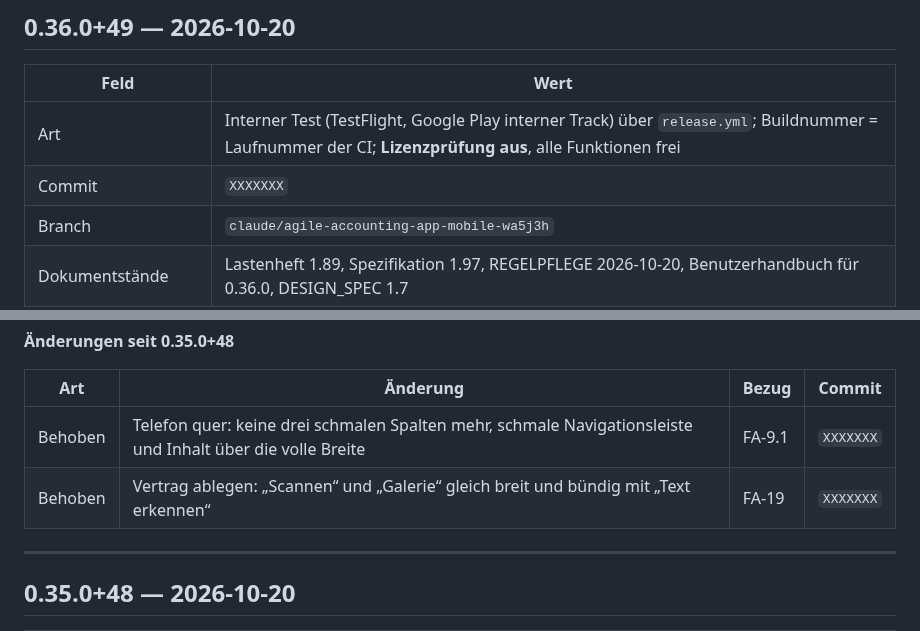
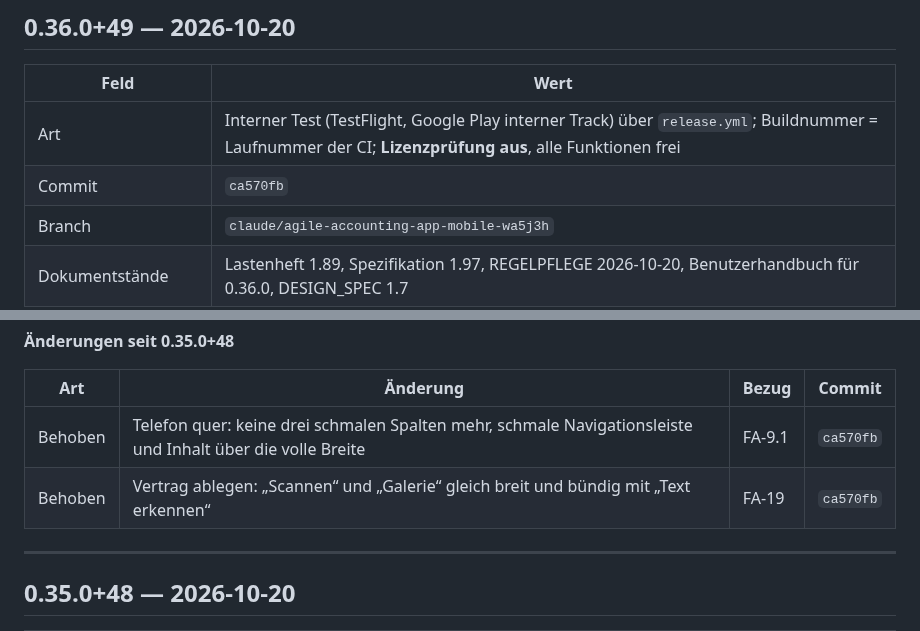
Before and after one commit to juergenjesenko-gif/Buchhaltung-, a Markdown page: docs/RELEASE_NOTES.md, 2 parts joined by grey strips. Drawn GitHub-style.

Commit message:
Release Notes: Commit-Hash ca570fb eingetragen
Co-Authored-By: Claude Opus 5.5 <noreply@anthropic.com>
Claude-Session: https://claude.ai/code/session_016sfhTuSB7LJAoqeRige712

```diff
--- a/docs/RELEASE_NOTES.md
+++ b/docs/RELEASE_NOTES.md
@@ -42,7 +42,7 @@ nächsten Versionssprung in den neuen Eintrag.
 | Feld | Wert |
 |---|---|
 | Art | Interner Test (TestFlight, Google Play interner Track) über `release.yml`; Buildnummer = Laufnummer der CI; **Lizenzprüfung aus**, alle Funktionen frei |
-| Commit | `XXXXXXX` |
+| Commit | `ca570fb` |
 | Branch | `claude/agile-accounting-app-mobile-wa5j3h` |
 | Dokumentstände | Lastenheft 1.89, Spezifikation 1.97, REGELPFLEGE 2026-10-20, Benutzerhandbuch für 0.36.0, DESIGN_SPEC 1.7 |
 | Datenbankschema | 31 |
@@ -55,8 +55,8 @@ nächsten Versionssprung in den neuen Eintrag.
 
 | Art | Änderung | Bezug | Commit |
 |---|---|---|---|
-| Behoben | Telefon quer: keine drei schmalen Spalten mehr, schmale Navigationsleiste und Inhalt über die volle Breite | FA-9.1 | `XXXXXXX` |
-| Behoben | Vertrag ablegen: „Scannen“ und „Galerie“ gleich breit und bündig mit „Text erkennen“ | FA-19 | `XXXXXXX` |
+| Behoben | Telefon quer: keine drei schmalen Spalten mehr, schmale Navigationsleiste und Inhalt über die volle Breite | FA-9.1 | `ca570fb` |
+| Behoben | Vertrag ablegen: „Scannen“ und „Galerie“ gleich breit und bündig mit „Text erkennen“ | FA-19 | `ca570fb` |
 
 ---
 
```
